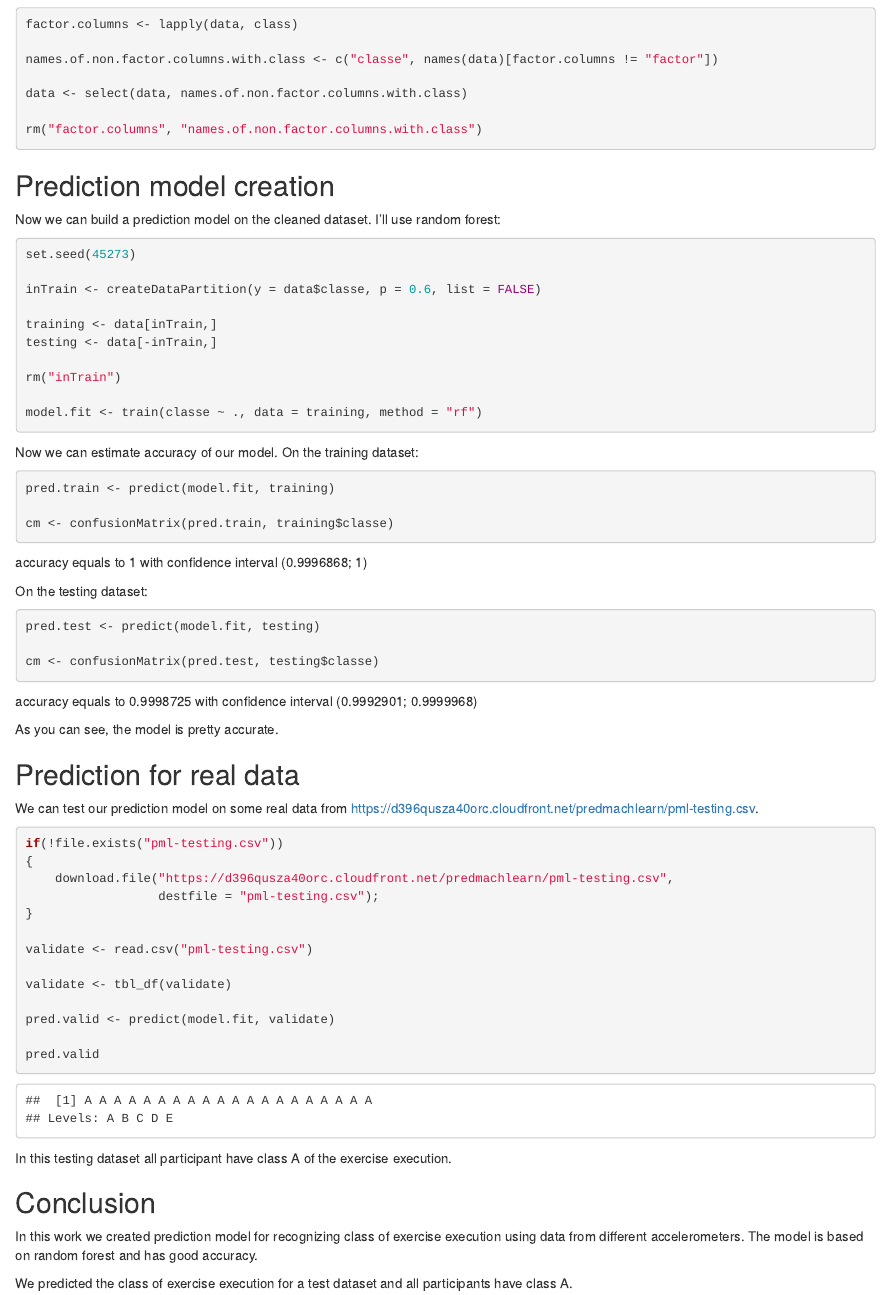
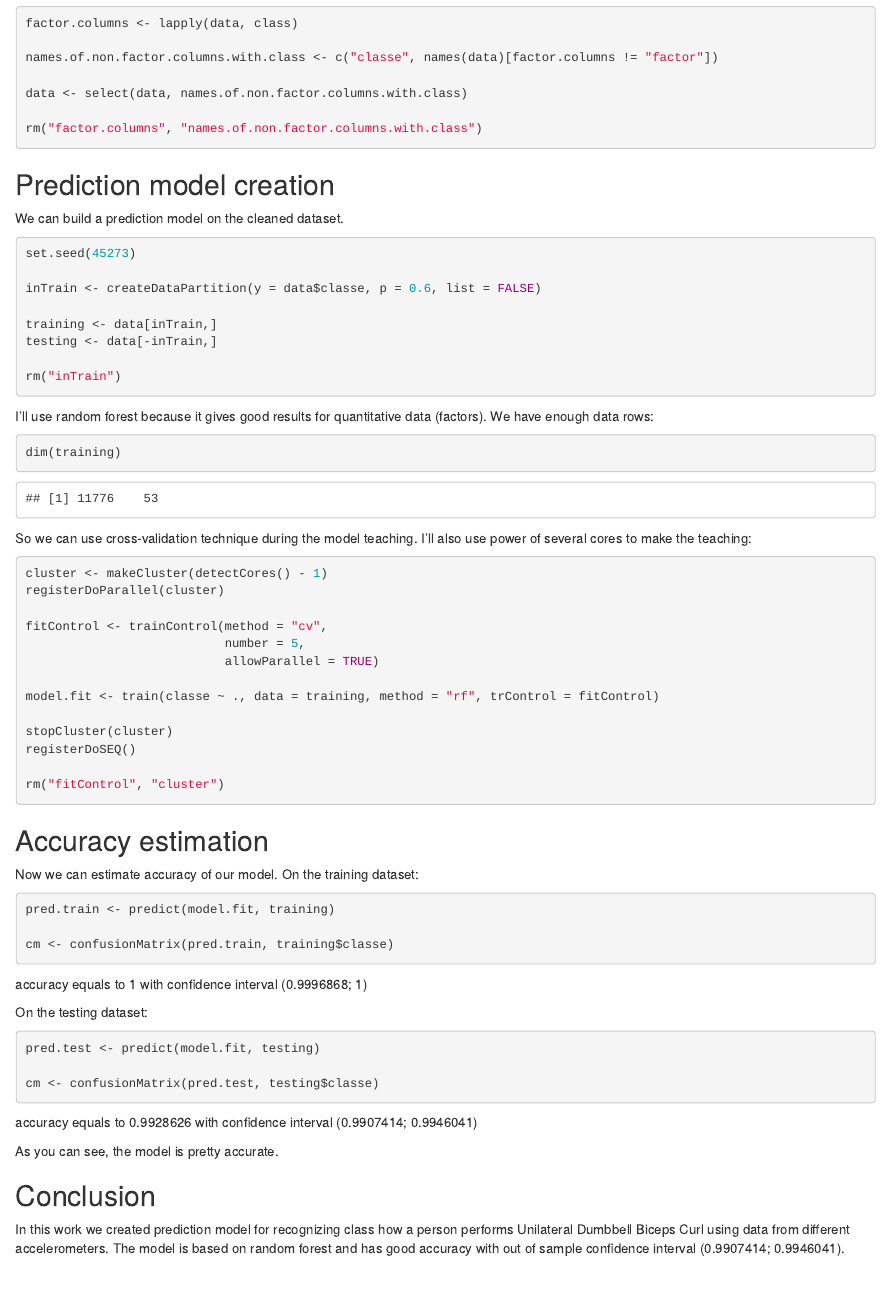
Before and after one commit to yakimovim/machine-learning-exam, an R Markdown document (report.Rmd): the page in a window 1100 px wide, from 1900 px down before the commit and from 1930 px down after it, so that both start at the same text. The pictures show the output file report.html that the author committed with the source, opened offline.

Commit message:
Fix of model

````diff
--- a/report.Rmd
+++ b/report.Rmd
@@ -109,9 +111,9 @@ rm("factor.columns", "names.of.non.factor.columns.with.class")
 
 ## Prediction model creation
 
-Now we can build a prediction model on the cleaned dataset. I'll use random forest:
+We can build a prediction model on the cleaned dataset.
 
-```{r, cache=TRUE}
+```{r}
 set.seed(45273)
 
 inTrain <- createDataPartition(y = data$classe, p = 0.6, list = FALSE)
@@ -120,9 +122,33 @@ training <- data[inTrain,]
 testing <- data[-inTrain,]
 
 rm("inTrain")
+```
 
-model.fit <- train(classe ~ ., data = training, method = "rf")
+I'll use random forest because it gives good results for quantitative data (factors). We have enough data rows:
+
+```{r}
+dim(training)
 ```
+
+So we can use cross-validation technique during the model teaching. I'll also use power of several cores to make the teaching:
+
+```{r, cache=TRUE}
+cluster <- makeCluster(detectCores() - 1)
+registerDoParallel(cluster)
+
+fitControl <- trainControl(method = "cv",
+                           number = 5,
+                           allowParallel = TRUE)
+
+model.fit <- train(classe ~ ., data = training, method = "rf", trControl = fitControl)
+
+stopCluster(cluster)
+registerDoSEQ()
+
+rm("fitControl", "cluster")
+```
+
+## Accuracy estimation
 
 Now we can estimate accuracy of our model. On the training dataset:
 
@@ -146,30 +172,6 @@
 
 As you can see, the model is pretty accurate.
 
-## Prediction for real data
-
-We can test our prediction model on some real data from [https://d396qusza40orc.cloudfront.net/predmachlearn/pml-testing.csv](https://d396qusza40orc.cloudfront.net/predmachlearn/pml-testing.csv).
-
-```{r}
-if(!file.exists("pml-testing.csv"))
-{
-    download.file("https://d396qusza40orc.cloudfront.net/predmachlearn/pml-testing.csv",
-                  destfile = "pml-testing.csv");
-}
-
-validate <- read.csv("pml-testing.csv")
-
-validate <- tbl_df(validate)
-
-pred.valid <- predict(model.fit, validate)
-
-pred.valid
-```
-
-In this testing dataset all participant have class `r as.character(pred.valid[1])` of the exercise execution.
-
 ## Conclusion
 
-In this work we created prediction model for recognizing class of exercise execution using data from different accelerometers. The model is based on random forest and has good accuracy.
-
-We predicted the class of exercise execution for a test dataset and all participants have class `r as.character(pred.valid[1])`.
+In this work we created prediction model for recognizing class how a person performs Unilateral Dumbbell Biceps Curl using data from different accelerometers. The model is based on random forest and has good accuracy with out of sample confidence interval (`r cm$overall[["AccuracyLower"]]`; `r cm$overall[["AccuracyUpper"]]`).
````
Also changed, not shown: analysis.R (+17 -2 lines), report.html, report.Rmd (10 more changed lines).
